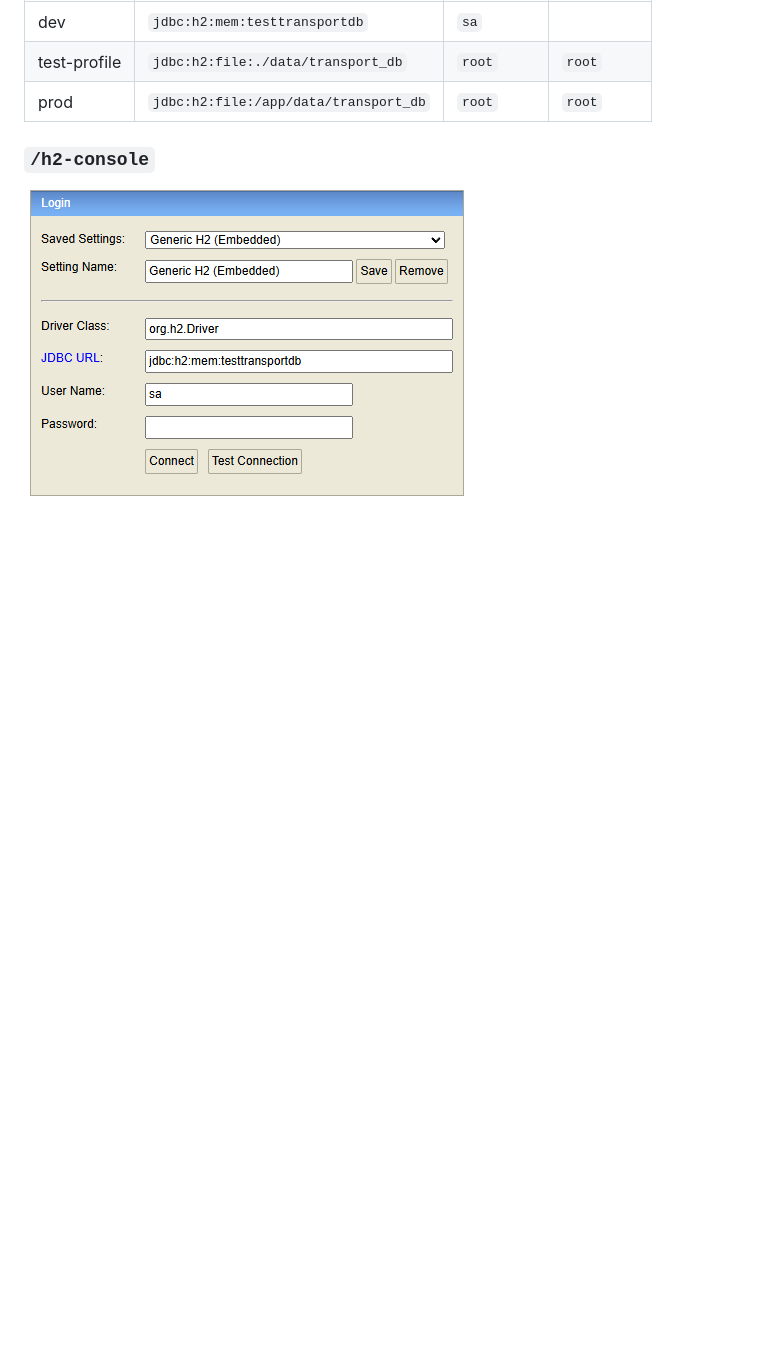
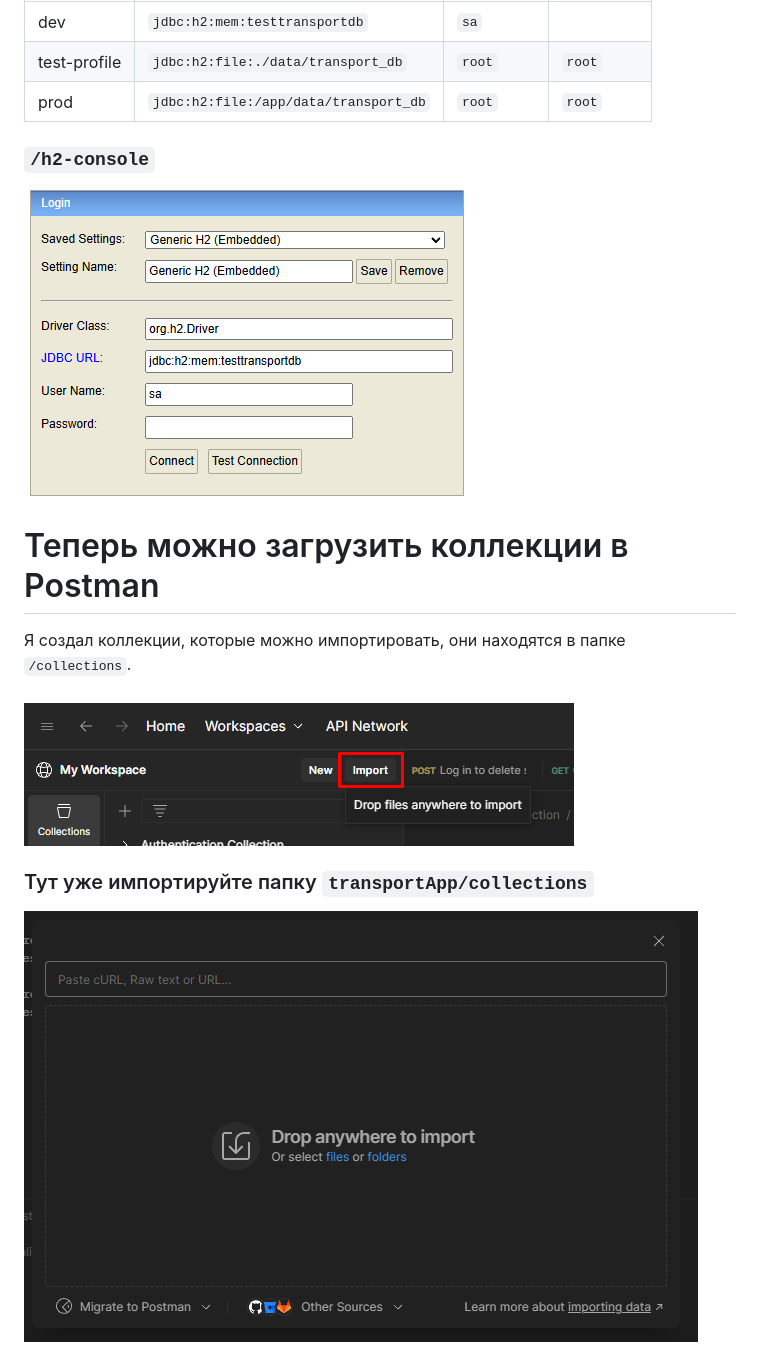
Before and after one commit to l1rn/transportApp, a Markdown page: README.md, the part around the change. Rendered like a GitHub page; pictures changed too: documentation/images/10.png (added), documentation/images/9.png (added); blank space fills up the shorter version.

```diff
--- a/README.md
+++ b/README.md
@@ -232,3 +232,11 @@ mvn spring-boot:run -P test-profile
 
 ### `/h2-console`
 ![](documentation/images/8.png)
+
+# Теперь можно загрузить коллекции в Postman
+Я создал коллекции, которые можно импортировать, они находятся в папке `/collections`.
+###
+![](documentation/images/9.png)
+
+### Тут уже импортируйте папку `transportApp/collections`
+![](documentation/images/10.png)
```
Also changed, not shown: 11 other files.
